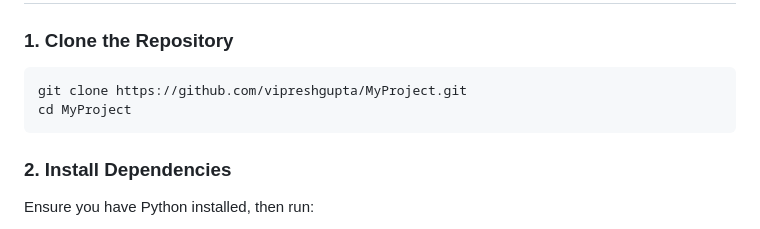
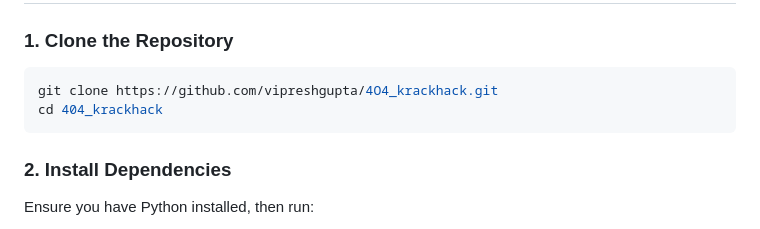
Before and after one commit to vipreshgupta/4O4_krackhack, a Markdown page: README.md, the part around the change. Rendered like a GitHub page.

````diff
--- a/README.md
+++ b/README.md
@@ -14,8 +14,8 @@ This project is an autonomous website generator that processes user input, enhan
 
 ### 1. Clone the Repository
 ```sh
-git clone https://github.com/vipreshgupta/MyProject.git
-cd MyProject
+git clone https://github.com/vipreshgupta/4O4_krackhack.git
+cd 404_krackhack
 ```
 
 ### 2. Install Dependencies
````
